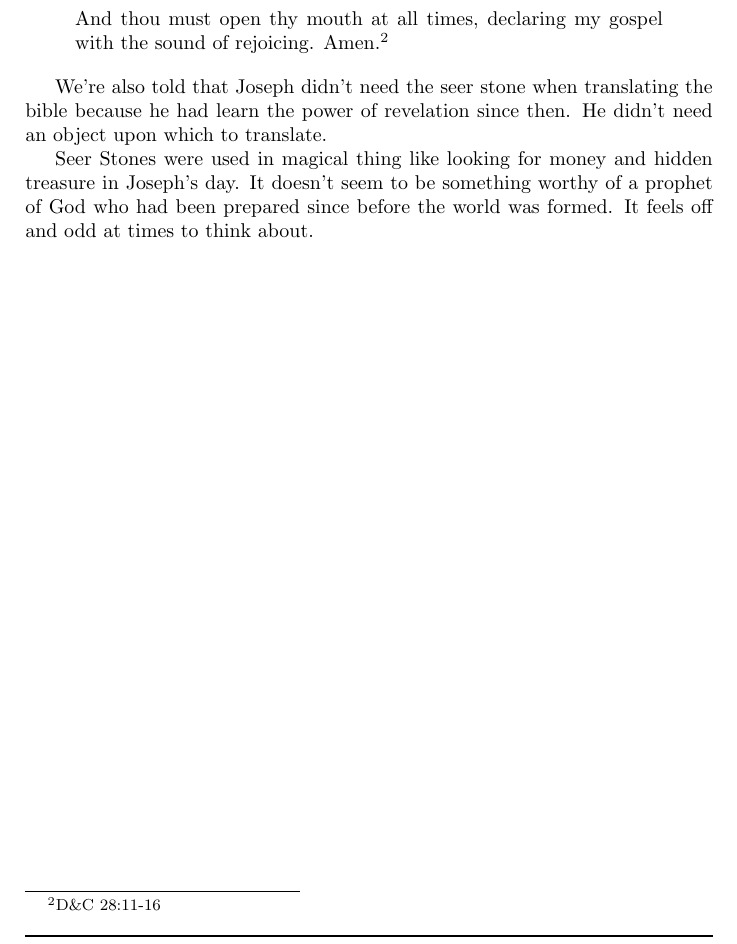
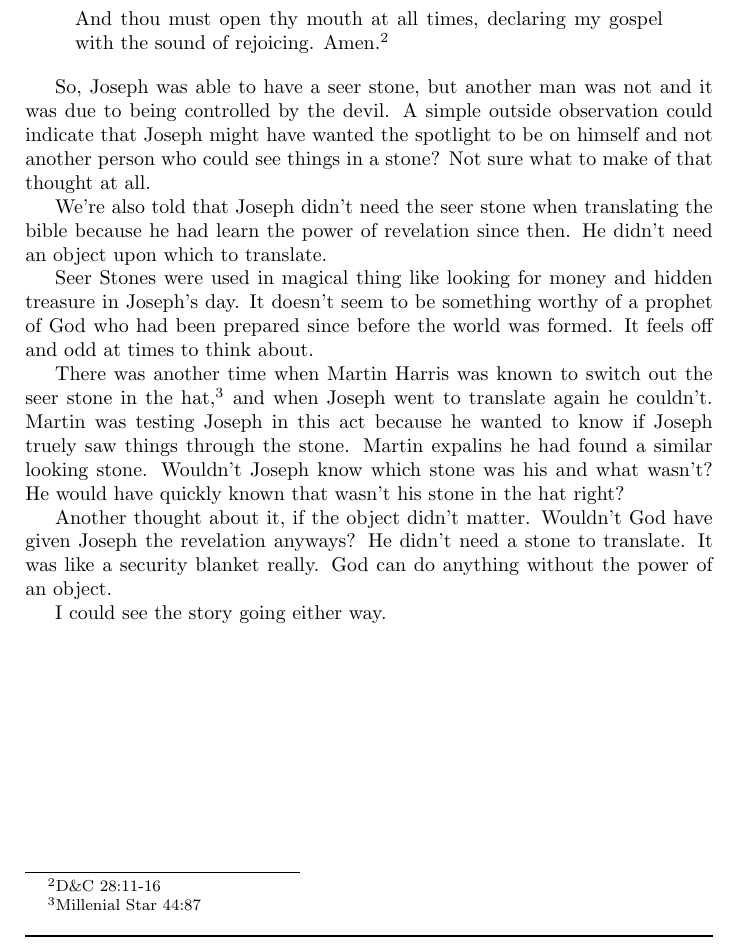
Before and after one commit to kegg/docs, a LaTeX thesis (living/religion.tex, which reads living/articles/seer-stone.tex): part of page 86 of 119, cut so that both start at the same text. Compiled offline with pdfLaTeX.

Commit message:
Added experience from Martin Harris

```diff
--- a/living/articles/seer-stone.tex
+++ b/living/articles/seer-stone.tex
@@ -46,6 +46,11 @@ And thou must open thy mouth at all times, declaring my gospel with the sound of
 rejoicing. Amen.\footnote{D\&C 28:11-16}
 \end{displayquote}
 
+So, Joseph was able to have a seer stone, but another man was not and it was due to
+being controlled by the devil. A simple outside observation could indicate that
+Joseph might have wanted the spotlight to be on himself and not another person who
+could see things in a stone? Not sure what to make of that thought at all.
+
 We're also told that Joseph didn't need the seer stone when translating the bible
 because he had learn the power of revelation since then. He didn't need an object
 upon which to translate.
@@ -54,3 +59,16 @@ Seer Stones were used in magical thing like looking for money and hidden treasur
 Joseph's day. It doesn't seem to be something worthy of a prophet of God who had been
 prepared since before the world was formed. It feels off and odd at times to think
 about.
+
+There was another time when Martin Harris was known to switch out the seer stone in
+the hat,\footnote{Millenial Star 44:87} and when Joseph went to translate again he
+couldn't. Martin was testing Joseph in this act because he wanted to know if Joseph
+truely saw things through the stone. Martin expalins he had found a similar looking
+stone. Wouldn't Joseph know which stone was his and what wasn't? He would have
+quickly known that wasn't his stone in the hat right?
+
+Another thought about it, if the object didn't matter. Wouldn't God have given Joseph
+the revelation anyways? He didn't need a stone to translate. It was like a security
+blanket really. God can do anything without the power of an object.
+
+I could see the story going either way.
```
